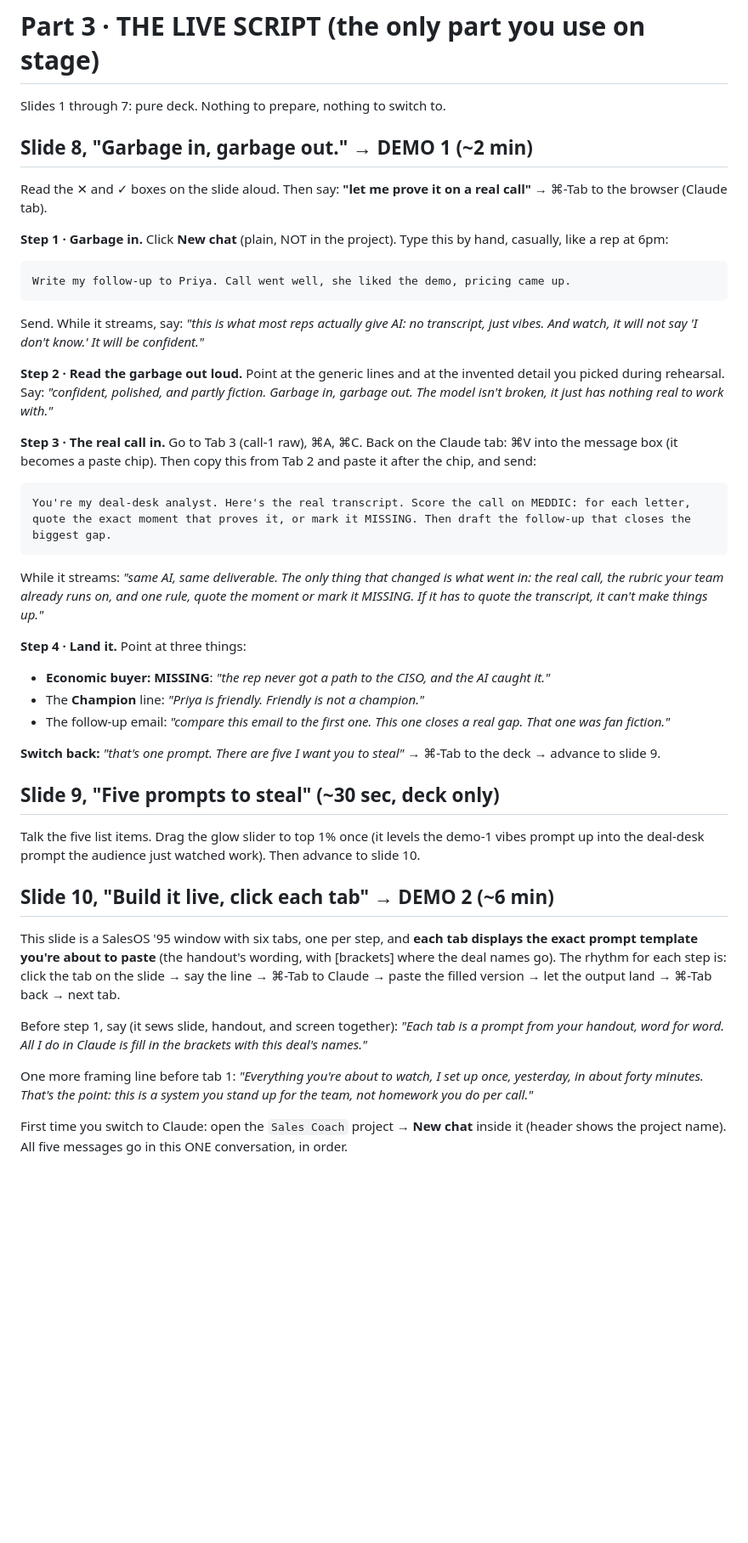
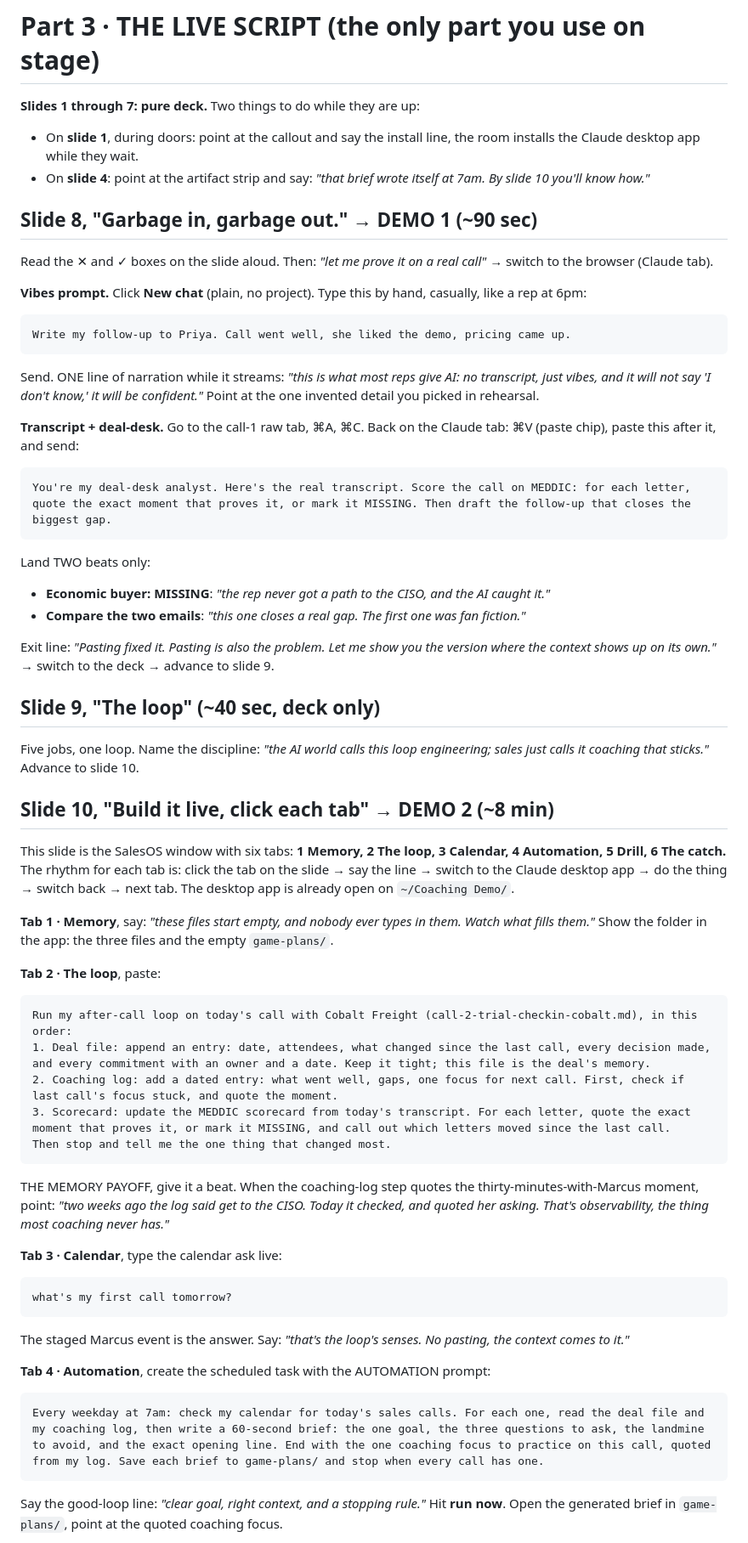
Before and after one commit to at350/wingrep-deck, a Markdown page: webinar-demo/RUNBOOK.md, the part around one of its changes. Shown at 85% size. Rendered like a GitHub page; blank space fills up the shorter version.

````diff
--- a/webinar-demo/RUNBOOK.md
+++ b/webinar-demo/RUNBOOK.md
@@ -84,44 +106,59 @@ Work down this checklist:
 
 # Part 3 · THE LIVE SCRIPT (the only part you use on stage)
 
-Slides 1 through 7: pure deck. Nothing to prepare, nothing to switch to.
+**Slides 1 through 7: pure deck.** Two things to do while they are up:
+- On **slide 1**, during doors: point at the callout and say the install line, the room installs the Claude desktop app while they wait.
+- On **slide 4**: point at the artifact strip and say: *"that brief wrote itself at 7am. By slide 10 you'll know how."*
 
-## Slide 8, "Garbage in, garbage out." → DEMO 1 (~2 min)
+## Slide 8, "Garbage in, garbage out." → DEMO 1 (~90 sec)
 
-Read the ✕ and ✓ boxes on the slide aloud. Then say: **"let me prove it on a real call"** → ⌘-Tab to the browser (Claude tab).
+Read the ✕ and ✓ boxes on the slide aloud. Then: *"let me prove it on a real call"* → switch to the browser (Claude tab).
 
-**Step 1 · Garbage in.** Click **New chat** (plain, NOT in the project). Type this by hand, casually, like a rep at 6pm:
+**Vibes prompt.** Click **New chat** (plain, no project). Type this by hand, casually, like a rep at 6pm:
 ```
 Write my follow-up to Priya. Call went well, she liked the demo, pricing came up.
 ```
-Send. While it streams, say: *"this is what most reps actually give AI: no transcript, just vibes. And watch, it will not say 'I don't know.' It will be confident."*
+Send. ONE line of narration while it streams: *"this is what most reps give AI: no transcript, just vibes, and it will not say 'I don't know,' it will be confident."* Point at the one invented detail you picked in rehearsal.
 
-**Step 2 · Read the garbage out loud.** Point at the generic lines and at the invented detail you picked during rehearsal. Say: *"confident, polished, and partly fiction. Garbage in, garbage out. The model isn't broken, it just has nothing real to work with."*
-
-**Step 3 · The real call in.** Go to Tab 3 (call-1 raw), ⌘A, ⌘C. Back on the Claude tab: ⌘V into the message box (it becomes a paste chip). Then copy this from Tab 2 and paste it after the chip, and send:
+**Transcript + deal-desk.** Go to the call-1 raw tab, ⌘A, ⌘C. Back on the Claude tab: ⌘V (paste chip), paste this after it, and send:
 ```
 You're my deal-desk analyst. Here's the real transcript. Score the call on MEDDIC: for each letter, quote the exact moment that proves it, or mark it MISSING. Then draft the follow-up that closes the biggest gap.
 ```
-While it streams: *"same AI, same deliverable. The only thing that changed is what went in: the real call, the rubric your team already runs on, and one rule, quote the moment or mark it MISSING. If it has to quote the transcript, it can't make things up."*
+Land TWO beats only:
+- **Economic buyer: MISSING**: *"the rep never got a path to the CISO, and the AI caught it."*
+- **Compare the two emails**: *"this one closes a real gap. The first one was fan fiction."*
 
-**Step 4 · Land it.** Point at three things:
-- **Economic buyer: MISSING**: *"the rep never got a path to the CISO, and the AI caught it."*
-- The **Champion** line: *"Priya is friendly. Friendly is not a champion."*
-- The follow-up email: *"compare this email to the first one. This one closes a real gap. That one was fan fiction."*
+Exit line: *"Pasting fixed it. Pasting is also the problem. Let me show you the version where the context shows up on its own."* → switch to the deck → advance to slide 9.
 
-**Switch back:** *"that's one prompt. There are five I want you to steal"* → ⌘-Tab to the deck → advance to slide 9.
+## Slide 9, "The loop" (~40 sec, deck only)
 
-## Slide 9, "Five prompts to steal" (~30 sec, deck only)
+Five jobs, one loop. Name the discipline: *"the AI world calls this loop engineering; sales just calls it coaching that sticks."* Advance to slide 10.
 
-Talk the five list items. Drag the glow slider to top 1% once (it levels the demo-1 vibes prompt up into the deal-desk prompt the audience just watched work). Then advance to slide 10.
+## Slide 10, "Build it live, click each tab" → DEMO 2 (~8 min)
 
-## Slide 10, "Build it live, click each tab" → DEMO 2 (~6 min)
+This slide is the SalesOS window with six tabs: **1 Memory, 2 The loop, 3 Calendar, 4 Automation, 5 Drill, 6 The catch.** The rhythm for each tab is: click the tab on the slide → say the line → switch to the Claude desktop app → do the thing → switch back → next tab. The desktop app is already open on `~/Coaching Demo/`.
 
-This slide is a SalesOS '95 window with six tabs, one per step, and **each tab displays the exact prompt template you're about to paste** (the handout's wording, with [brackets] where the deal names go). The rhythm for each step is: click the tab on the slide → say the line → ⌘-Tab to Claude → paste the filled version → let the output land → ⌘-Tab back → next tab.
+**Tab 1 · Memory**, say: *"these files start empty, and nobody ever types in them. Watch what fills them."* Show the folder in the app: the three files and the empty `game-plans/`.
 
-Before step 1, say (it sews slide, handout, and screen together): *"Each tab is a prompt from your handout, word for word. All I do in Claude is fill in the brackets with this deal's names."*
+**Tab 2 · The loop**, paste:
+```
+Run my after-call loop on today's call with Cobalt Freight (call-2-trial-checkin-cobalt.md), in this order:
+1. Deal file: append an entry: date, attendees, what changed since the last call, every decision made, and every commitment with an owner and a date. Keep it tight; this file is the deal's memory.
+2. Coaching log: add a dated entry: what went well, gaps, one focus for next call. First, check if last call's focus stuck, and quote the moment.
+3. Scorecard: update the MEDDIC scorecard from today's transcript. For each letter, quote the exact moment that proves it, or mark it MISSING, and call out which letters moved since the last call.
+Then stop and tell me the one thing that changed most.
+```
+THE MEMORY PAYOFF, give it a beat. When the coaching-log step quotes the thirty-minutes-with-Marcus moment, point: *"two weeks ago the log said get to the CISO. Today it checked, and quoted her asking. That's observability, the thing most coaching never has."*
 
-One more framing line before tab 1: *"Everything you're about to watch, I set up once, yesterday, in about forty minutes. That's the point: this is a system you stand up for the team, not homework you do per call."*
+**Tab 3 · Calendar**, type the calendar ask live:
+```
+what's my first call tomorrow?
+```
+The staged Marcus event is the answer. Say: *"that's the loop's senses. No pasting, the context comes to it."*
 
-First time you switch to Claude: open the `Sales Coach` project → **New chat** inside it (header shows the project name). All five messages go in this ONE conversation, in order.
+**Tab 4 · Automation**, create the scheduled task with the AUTOMATION prompt:
+```
+Every weekday at 7am: check my calendar for today's sales calls. For each one, read the deal file and my coaching log, then write a 60-second brief: the one goal, the three questions to ask, the landmine to avoid, and the exact opening line. End with the one coaching focus to practice on this call, quoted from my log. Save each brief to game-plans/ and stop when every call has one.
+```
+Say the good-loop line: *"clear goal, right context, and a stopping rule."* Hit **run now**. Open the generated brief in `game-plans/`, point at the quoted coaching focus.
 
````
Also changed, not shown: other parts of webinar-demo/RUNBOOK.md (+81 -74 lines).
